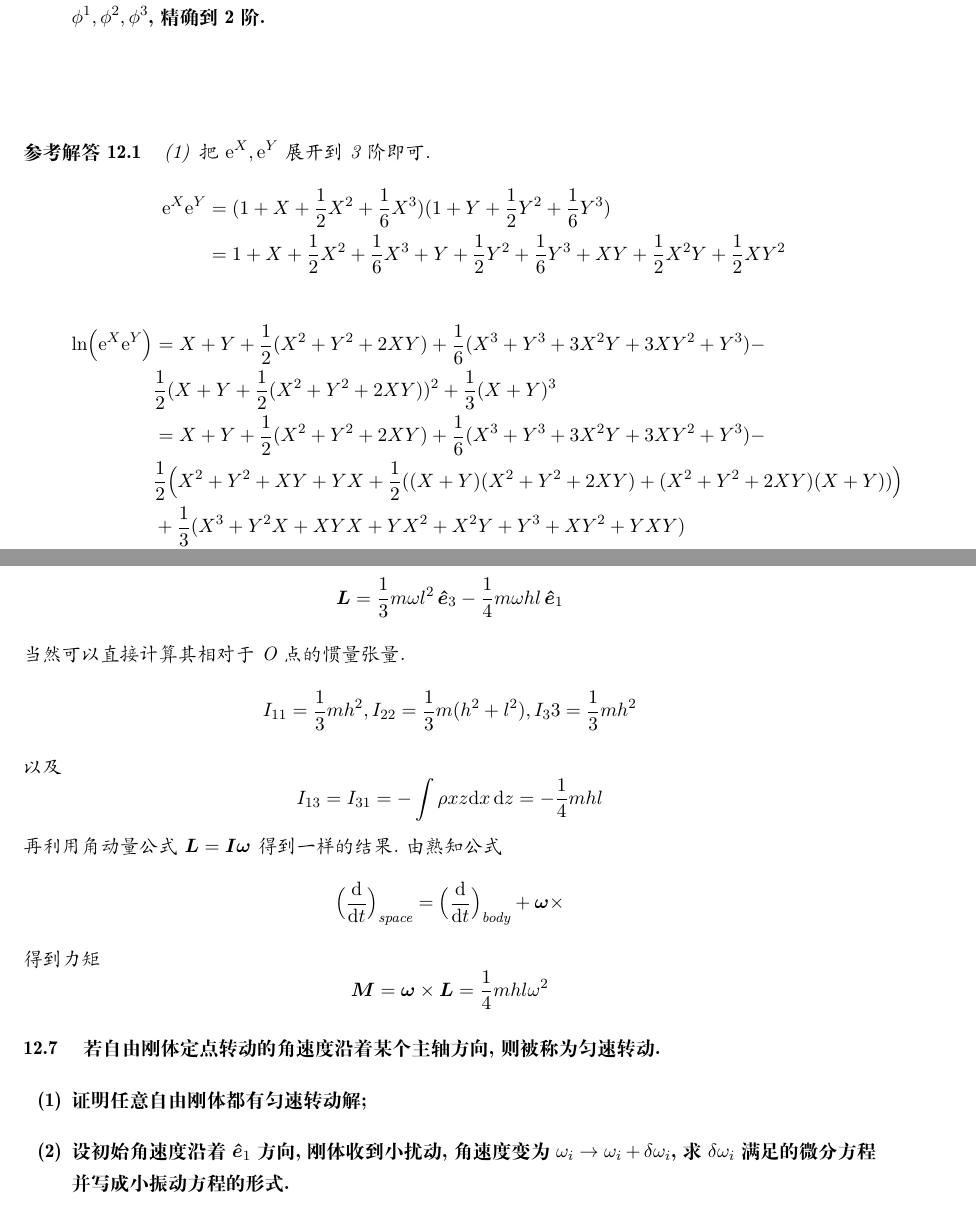
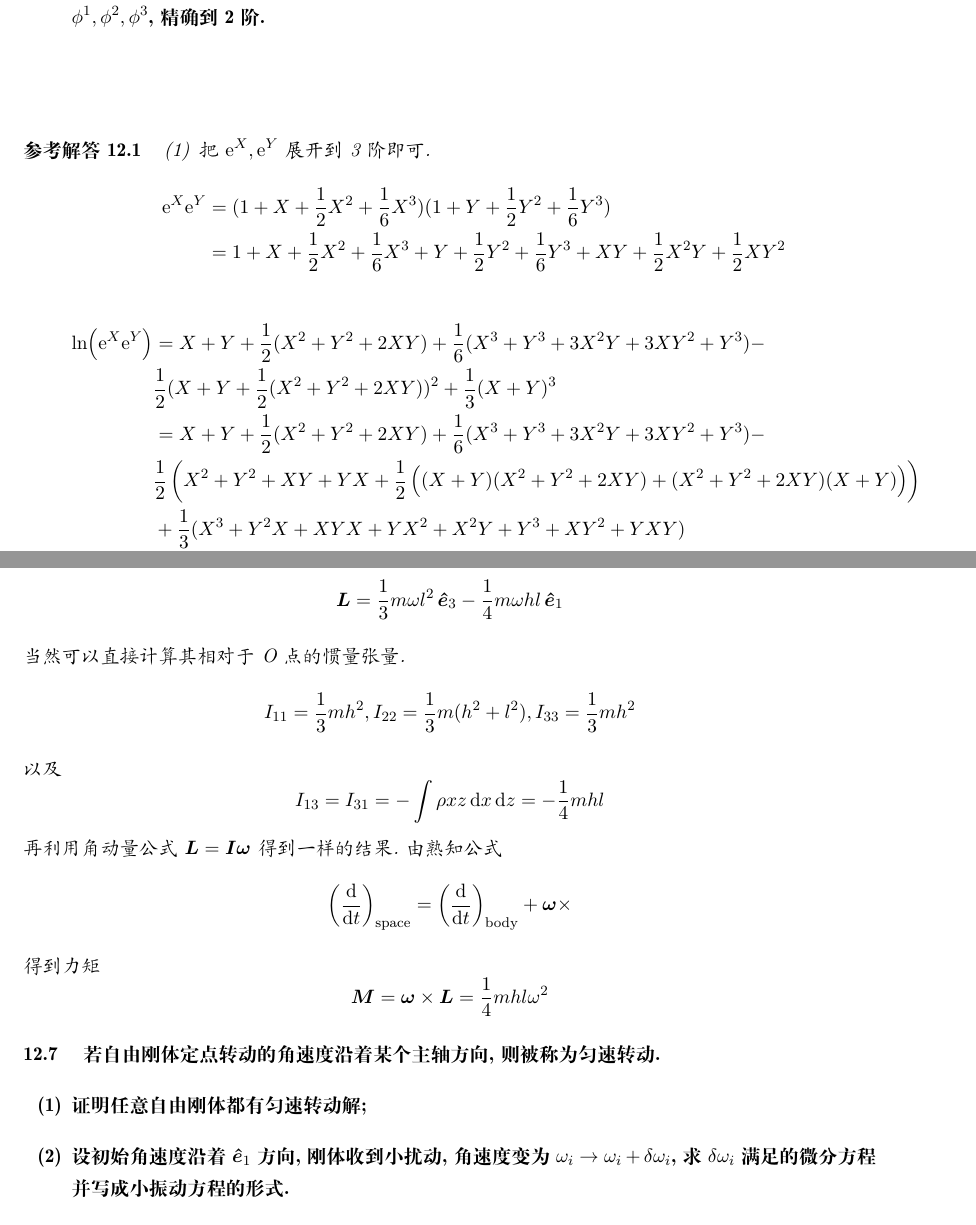
Before and after one commit to Phiyu/GaoXian, a LaTeX thesis (tex/main.tex, which reads tex/content/Ch12.tex): two parts of pages 30 and 33 of 44, joined at a grey line, cut so that both start at the same text. Compiled offline with XeLaTeX.

Commit message:
Modified some typos; Uploaded the pdf file of main.tex

```diff
--- a/tex/content/Ch12.tex
+++ b/tex/content/Ch12.tex
@@ -13,7 +13,7 @@
                 1+X+\frac12X^2+\frac16X^3+Y+\frac12Y^2+\frac16Y^3+XY+\frac12X^2Y+\frac12XY^2
             \end{align*}
             \begin{align*}
-                \ln(\me^{X}\me^{Y})&=X+Y+\frac12(X^2+Y^2+2XY)+\frac16(X^3+Y^3+3X^2Y+3XY^2+Y^3)-\\&\frac12(X+Y+\frac12(X^2+Y^2+2XY))^2+\frac13(X+Y)^3\\&=X+Y+\frac12(X^2+Y^2+2XY)+\frac16(X^3+Y^3+3X^2Y+3XY^2+Y^3)-\\&\frac12\Big(X^2+Y^2+XY+YX+\frac12((X+Y)(X^2+Y^2+2XY)+(X^2+Y^2+2XY)(X+Y))\Big)\\&+\frac13(X^3+Y^2X+XYX+YX^2+X^2Y+Y^3+XY^2+YXY)\\&=X+Y+\frac12(XY-YX)-\frac14(2X^3+2Y^3+2YXY+2XYX+3X^2Y+3XY^2+Y^2X+YX^2)\\&+\frac16(X^3+3X^2Y+3XY^2+Y^3)+\frac13(X^3+Y^2X+XYX+YX^2+X^2Y+Y^3+XY^2+YXY)\\&=X+Y+\frac{1}{2}[X,Y]+\frac{1}{12}[X,[X,Y]]-\frac{1}{12}[Y,[X,Y]]
+                \ln(\me^{X}\me^{Y})&=X+Y+\frac12(X^2+Y^2+2XY)+\frac16(X^3+Y^3+3X^2Y+3XY^2+Y^3)-\\&\frac12(X+Y+\frac12(X^2+Y^2+2XY))^2+\frac13(X+Y)^3\\&=X+Y+\frac12(X^2+Y^2+2XY)+\frac16(X^3+Y^3+3X^2Y+3XY^2+Y^3)-\\&\frac12\left(X^2+Y^2+XY+YX+\frac12\left((X+Y)(X^2+Y^2+2XY)+(X^2+Y^2+2XY)(X+Y)\right)\right)\\&+\frac13(X^3+Y^2X+XYX+YX^2+X^2Y+Y^3+XY^2+YXY)\\&=X+Y+\frac12(XY-YX)-\frac14(2X^3+2Y^3+2YXY+2XYX+3X^2Y+3XY^2+Y^2X+YX^2)\\&+\frac16(X^3+3X^2Y+3XY^2+Y^3)+\frac13(X^3+Y^2X+XYX+YX^2+X^2Y+Y^3+XY^2+YXY)\\&=X+Y+\frac{1}{2}[X,Y]+\frac{1}{12}[X,[X,Y]]-\frac{1}{12}[Y,[X,Y]]
             \end{align*}
         \item 要求是展开到2阶, 那么只需要取前两项.
         根据SO(3)生成元之间的对易关系$[J_i,J_j]=\varepsilon_{ijk}J_k$
@@ -104,12 +104,12 @@
     熟知相对于O点角动量等于两项之和
     $$\vec{L}=\frac13m\omega l^2\,\h{e}_3-\frac14m\omega hl\,\h{e}_1$$
     当然可以直接计算其相对于O点的惯量张量.
-    $$I_{11}=\frac13mh^2,I_{22}=\frac13m(h^2+l^2),I_33=\frac13mh^2$$
+    $$I_{11}=\frac13mh^2,I_{22}=\frac13m(h^2+l^2),I_{33}=\frac13mh^2$$
     以及
-    $$I_{13}=I_{31}=-\int\rho xz\dd x\,\dd z=-\frac14mhl$$
+    $$I_{13}=I_{31}=-\int\rho xz\,\dd x\,\dd z=-\frac14mhl$$
     再利用角动量公式$\vec{L}=\vec{I}\vec{\omega}$得到一样的结果.
     由熟知公式
-    $$\Big(\frac{\dd}{\dd t}\Big)_{\text{space}}=\Big(\frac{\dd}{\dd t}\Big)_{\text{body}}+\vec{\omega}\times$$
+    $$\left(\frac{\dd}{\dd t}\right)_{\mathrm{space}}=\left(\frac{\dd}{\dd t}\right)_{\mathrm{body}}+\vec{\omega}\times$$
     得到力矩
     $$\vec{M}=\vec{\omega}\times\vec{L}=\frac14mhl\omega^2$$
 \end{solution}
```
Also changed, not shown: tex/main.pdf.
